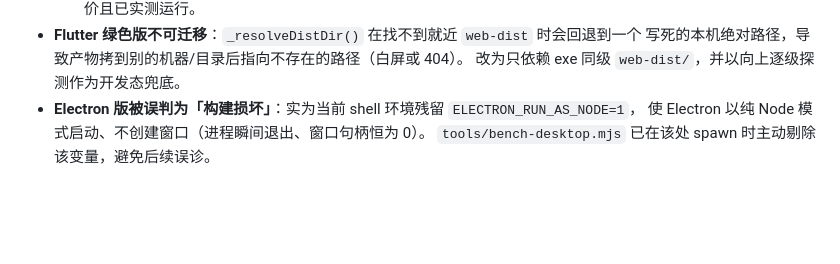
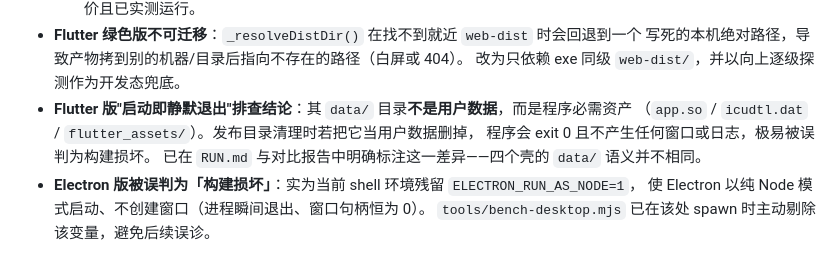
Before and after one commit to myxiaolizi/neomd, a Markdown page: CHANGELOG.md, the part around the change. Drawn GitHub-style; blank space fills up the shorter version.

```diff
--- a/CHANGELOG.md
+++ b/CHANGELOG.md
@@ -65,6 +65,10 @@
 - **Flutter 绿色版不可迁移**：`_resolveDistDir()` 在找不到就近 `web-dist` 时会回退到一个
   写死的本机绝对路径，导致产物拷到别的机器/目录后指向不存在的路径（白屏或 404）。
   改为只依赖 exe 同级 `web-dist/`，并以向上逐级探测作为开发态兜底。
+- **Flutter 版"启动即静默退出"排查结论**：其 `data/` 目录**不是用户数据**，而是程序必需资产
+  （`app.so` / `icudtl.dat` / `flutter_assets/`）。发布目录清理时若把它当用户数据删掉，
+  程序会 exit 0 且不产生任何窗口或日志，极易被误判为构建损坏。
+  已在 `RUN.md` 与对比报告中明确标注这一差异——四个壳的 `data/` 语义并不相同。
 - **Electron 版被误判为「构建损坏」**：实为当前 shell 环境残留 `ELECTRON_RUN_AS_NODE=1`，
   使 Electron 以纯 Node 模式启动、不创建窗口（进程瞬间退出、窗口句柄恒为 0）。
   `tools/bench-desktop.mjs` 已在该处 spawn 时主动剔除该变量，避免后续误诊。
```
Also changed, not shown: apps/desktop-flutter/RUN.md (added, +54 -0 lines), docs/desktop-2.0-report.md (+13 -2 lines).
